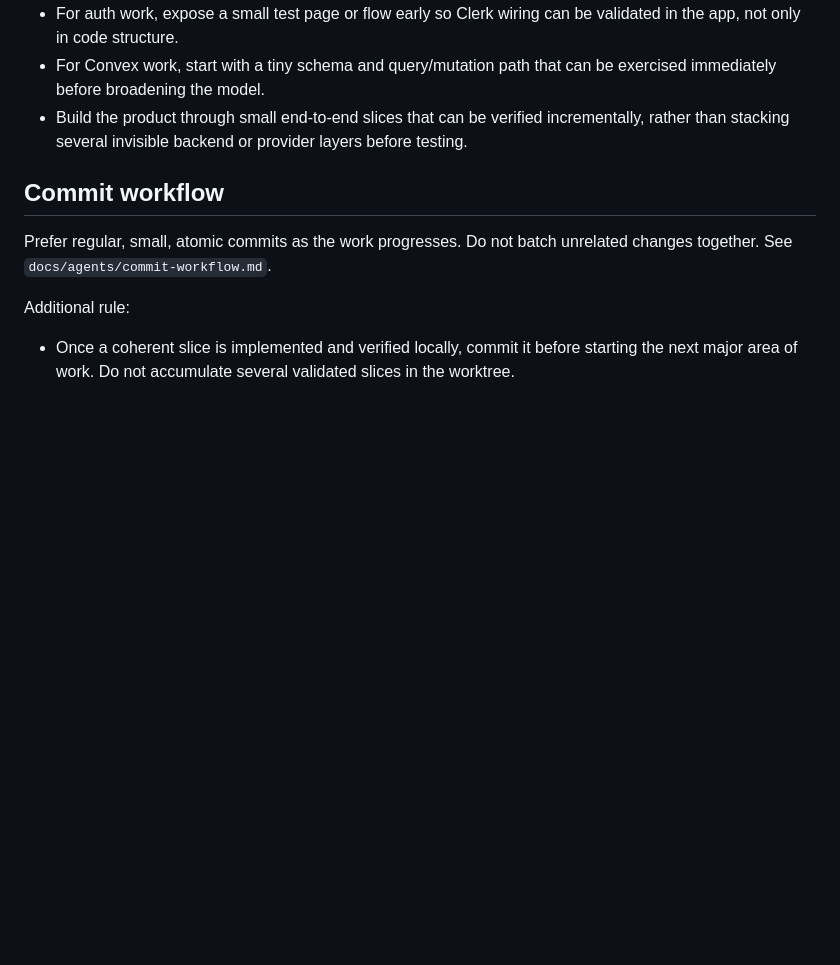
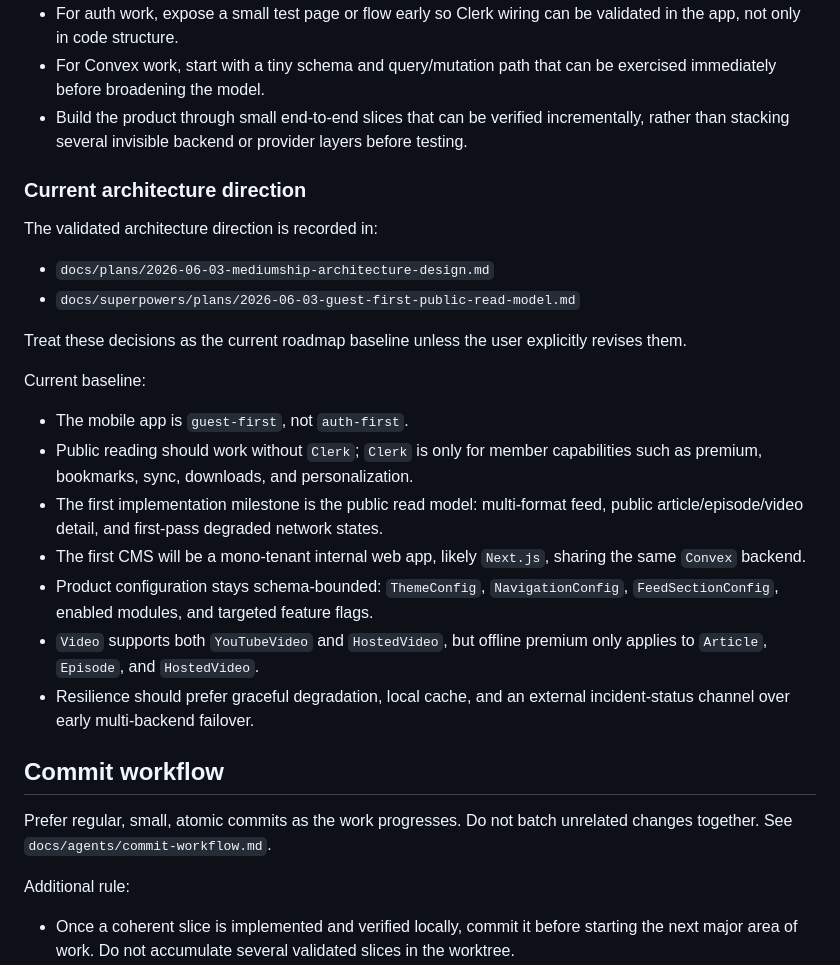
Before and after one commit to suarja/MediumShip, a Markdown page: CLAUDE.md, the part around the change. Drawn GitHub-style; blank space fills up the shorter version.

Commit message:
Record architecture baseline for future agents

```diff
--- a/CLAUDE.md
+++ b/CLAUDE.md
@@ -41,6 +41,25 @@ Priority order:
 - For Convex work, start with a tiny schema and query/mutation path that can be exercised immediately before broadening the model.
 - Build the product through small end-to-end slices that can be verified incrementally, rather than stacking several invisible backend or provider layers before testing.
 
+### Current architecture direction
+
+The validated architecture direction is recorded in:
+
+- `docs/plans/2026-06-03-mediumship-architecture-design.md`
+- `docs/superpowers/plans/2026-06-03-guest-first-public-read-model.md`
+
+Treat these decisions as the current roadmap baseline unless the user explicitly revises them.
+
+Current baseline:
+
+- The mobile app is `guest-first`, not `auth-first`.
+- Public reading should work without `Clerk`; `Clerk` is only for member capabilities such as premium, bookmarks, sync, downloads, and personalization.
+- The first implementation milestone is the public read model: multi-format feed, public article/episode/video detail, and first-pass degraded network states.
+- The first CMS will be a mono-tenant internal web app, likely `Next.js`, sharing the same `Convex` backend.
+- Product configuration stays schema-bounded: `ThemeConfig`, `NavigationConfig`, `FeedSectionConfig`, enabled modules, and targeted feature flags.
+- `Video` supports both `YouTubeVideo` and `HostedVideo`, but offline premium only applies to `Article`, `Episode`, and `HostedVideo`.
+- Resilience should prefer graceful degradation, local cache, and an external incident-status channel over early multi-backend failover.
+
 ## Commit workflow
 
 Prefer regular, small, atomic commits as the work progresses. Do not batch unrelated changes together. See `docs/agents/commit-workflow.md`.
```
